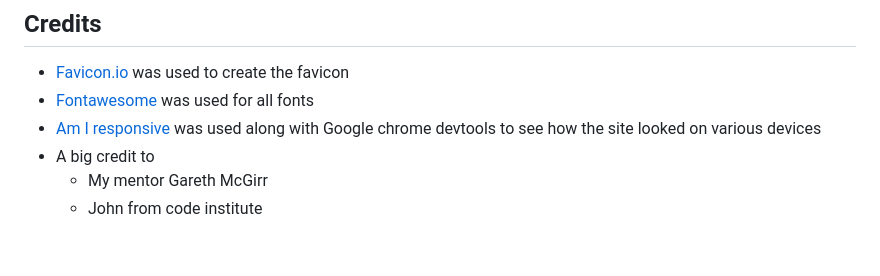
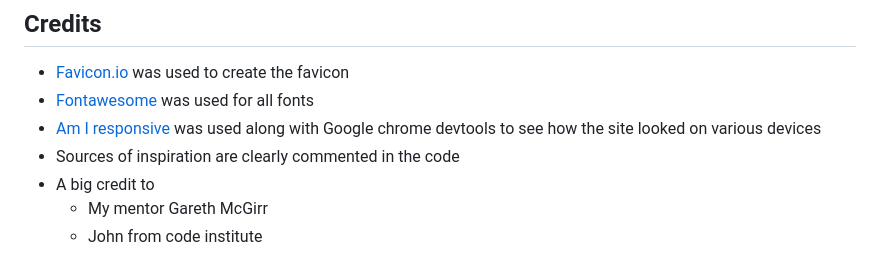
Before and after one commit to Patteerrik/sports-quiz, a Markdown page: README.md, the part around the change. Drawn GitHub-style.

Commit message:
docs: add text to ##credits

```diff
--- a/README.md
+++ b/README.md
@@ -129,6 +129,7 @@
 * [Favicon.io](https://favicon.io/) was used to create the favicon
 * [Fontawesome](https://fontawesome.com/) was used for all fonts
 * [Am I responsive](https://ui.dev/amiresponsive) was used along with Google chrome devtools to see how the site looked on various devices
+* Sources of inspiration are clearly commented in the code
 * A big credit to
   * My mentor Gareth McGirr
   * John from code institute
```
